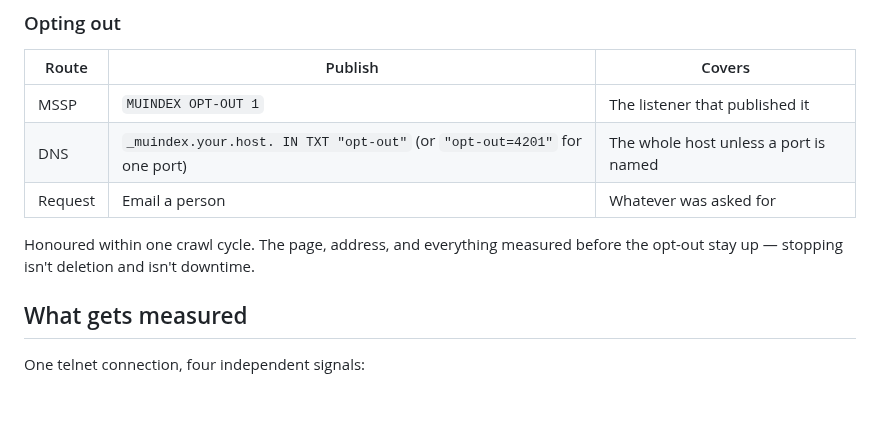
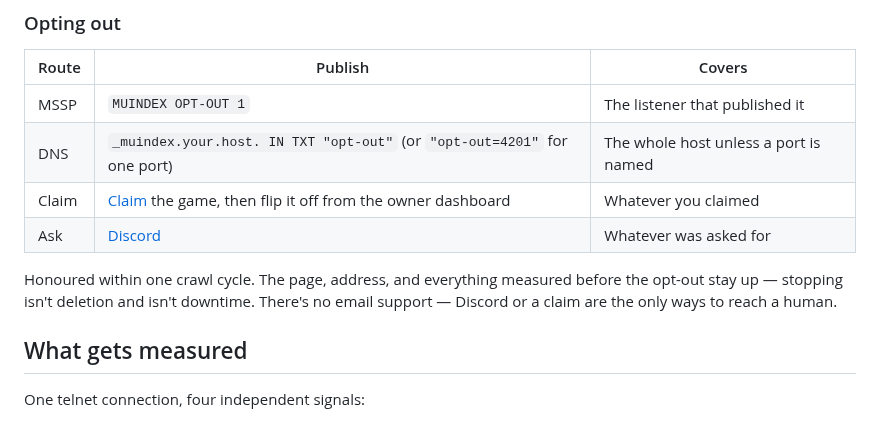
Before and after one commit to SharpMUSH/MUIndex, a Markdown page: README.md, the part around the change. Rendered like a GitHub page.

Commit message:
Fix opt-out contact info in README
There's no email support. Replace it with the Discord server and the
claim-then-toggle path through the owner dashboard, both of which
actually work.

```diff
--- a/README.md
+++ b/README.md
@@ -27,10 +27,12 @@ MUIndex fixes each of those directly:
 |---|---|---|
 | MSSP | `MUINDEX OPT-OUT 1` | The listener that published it |
 | DNS | `_muindex.your.host. IN TXT "opt-out"` (or `"opt-out=4201"` for one port) | The whole host unless a port is named |
-| Request | Email a person | Whatever was asked for |
+| Claim | [Claim](https://mu-index.com) the game, then flip it off from the owner dashboard | Whatever you claimed |
+| Ask | [Discord](https://discord.gg/KNRGZnQGpa) | Whatever was asked for |
 
 Honoured within one crawl cycle. The page, address, and everything measured before the opt-out stay
-up — stopping isn't deletion and isn't downtime.
+up — stopping isn't deletion and isn't downtime. There's no email support — Discord or a claim are
+the only ways to reach a human.
 
 ## What gets measured
 
```
